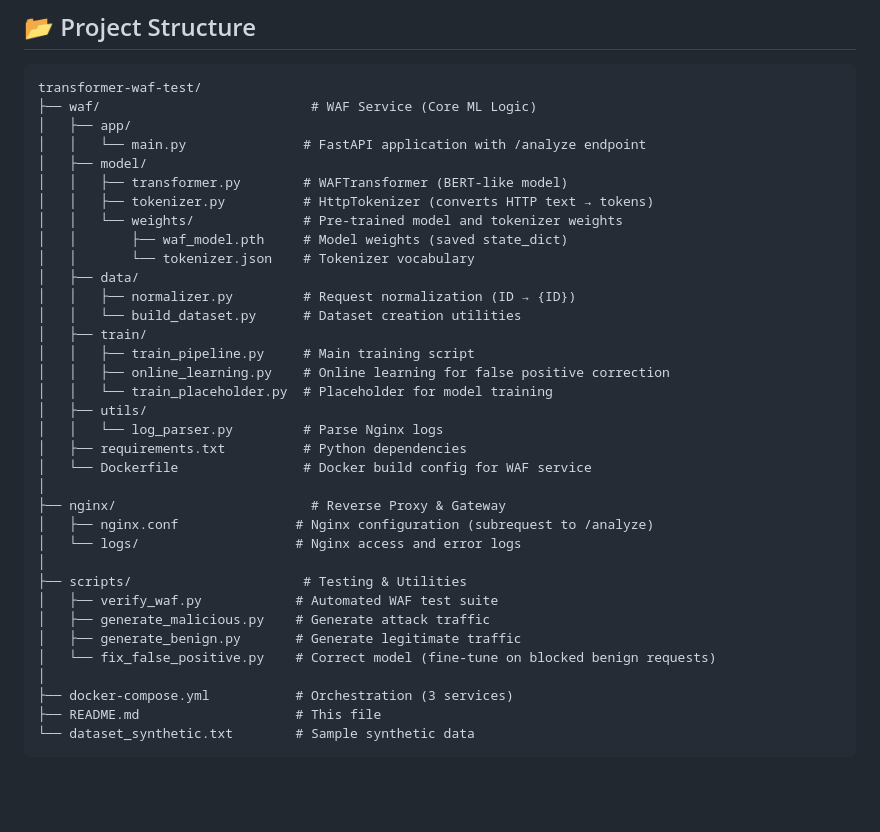
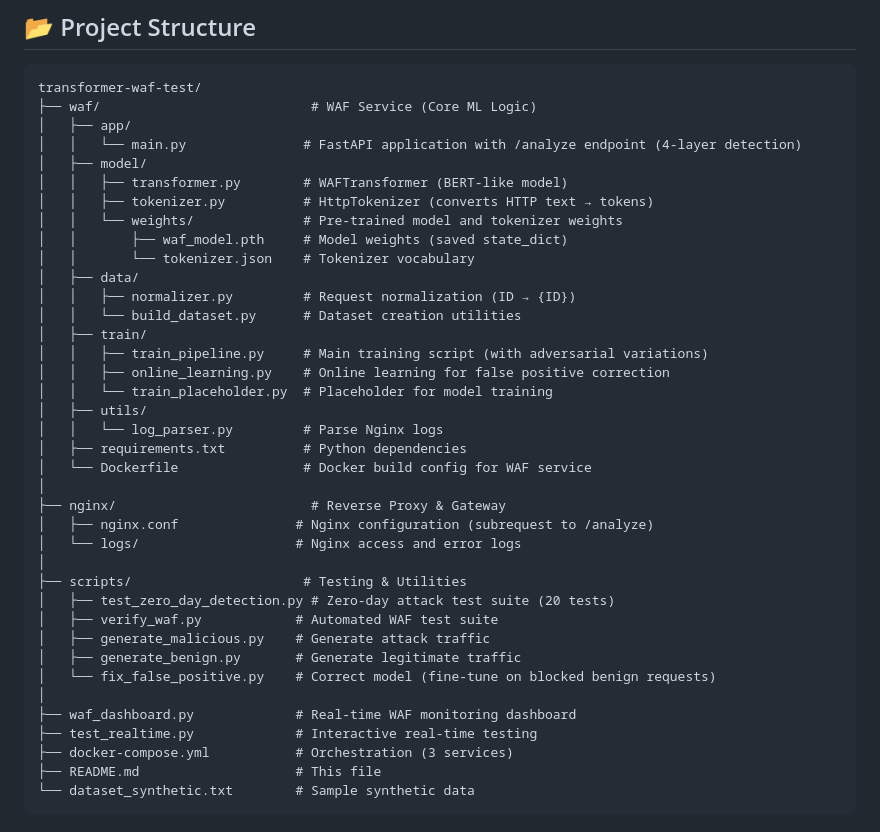
Before and after one commit to PriscillajospinG/transformer-waf-test, a Markdown page: README.md, the part around one of its changes. GitHub-like rendering; blank space fills up the shorter version.

```diff
--- a/README.md
+++ b/README.md
@@ -229,7 +229,7 @@ python3 scripts/generate_malicious.py
 transformer-waf-test/
 ├── waf/                           # WAF Service (Core ML Logic)
 │   ├── app/
-│   │   └── main.py               # FastAPI application with /analyze endpoint
+│   │   └── main.py               # FastAPI application with /analyze endpoint (4-layer detection)
 │   ├── model/
 │   │   ├── transformer.py        # WAFTransformer (BERT-like model)
 │   │   ├── tokenizer.py          # HttpTokenizer (converts HTTP text → tokens)
@@ -240,7 +240,7 @@ transformer-waf-test/
 │   │   ├── normalizer.py         # Request normalization (ID → {ID})
 │   │   └── build_dataset.py      # Dataset creation utilities
 │   ├── train/
-│   │   ├── train_pipeline.py     # Main training script
+│   │   ├── train_pipeline.py     # Main training script (with adversarial variations)
 │   │   ├── online_learning.py    # Online learning for false positive correction
 │   │   └── train_placeholder.py  # Placeholder for model training
 │   ├── utils/
@@ -253,11 +253,14 @@ transformer-waf-test/
 │   └── logs/                    # Nginx access and error logs
 │
 ├── scripts/                      # Testing & Utilities
+│   ├── test_zero_day_detection.py # Zero-day attack test suite (20 tests)
 │   ├── verify_waf.py            # Automated WAF test suite
 │   ├── generate_malicious.py    # Generate attack traffic
 │   ├── generate_benign.py       # Generate legitimate traffic
 │   └── fix_false_positive.py    # Correct model (fine-tune on blocked benign requests)
 │
+├── waf_dashboard.py             # Real-time WAF monitoring dashboard
+├── test_realtime.py             # Interactive real-time testing
 ├── docker-compose.yml           # Orchestration (3 services)
 ├── README.md                    # This file
 └── dataset_synthetic.txt        # Sample synthetic data
```
Also changed, not shown: other parts of README.md (+41 -19 lines).
